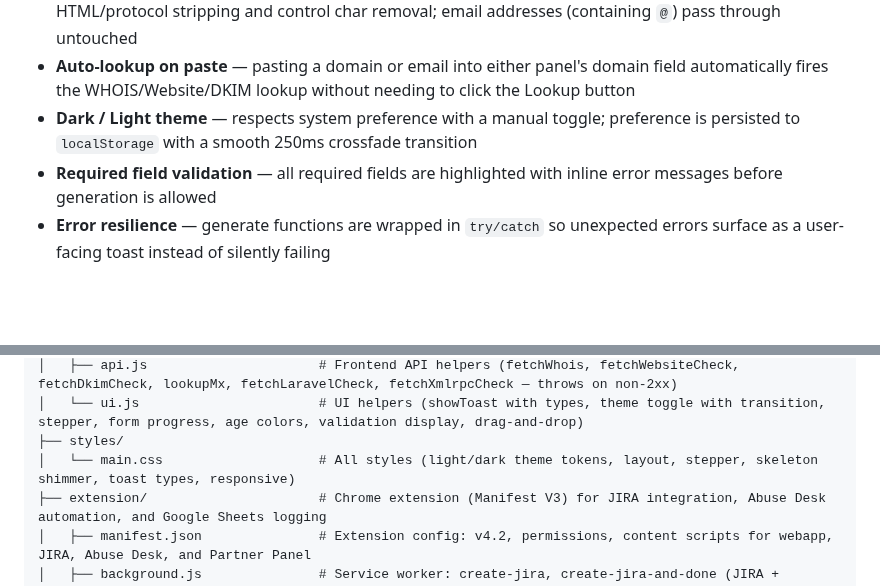
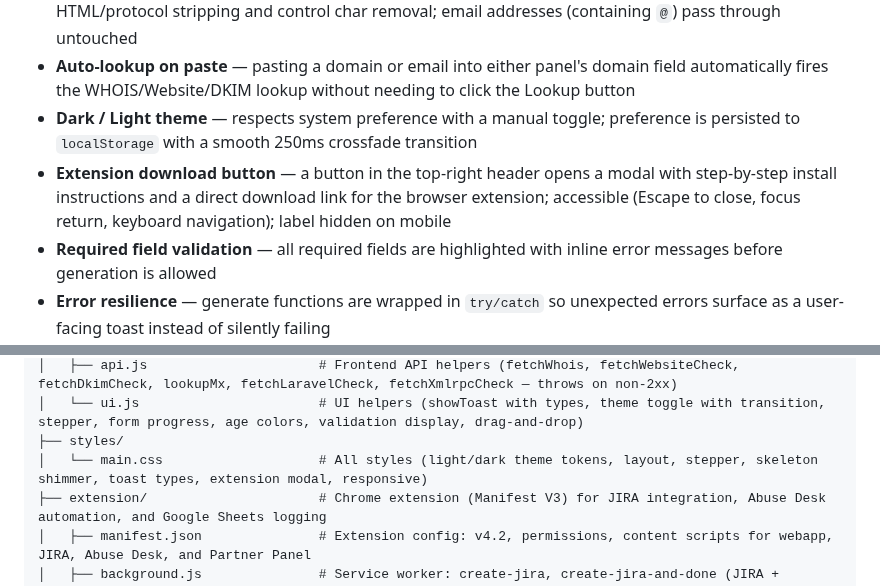
Before and after one commit to zakititan/arf-bounce-report-generator, a Markdown page: README.md, 2 parts joined by grey strips. GitHub-like rendering; blank space fills up the shorter version.

Commit message:
Update README with extension download button feature

```diff
--- a/README.md
+++ b/README.md
@@ -43,6 +43,7 @@ A lightweight, zero-dependency internal tool for generating structured ARF (Abus
 - **Account field sanitisation** — the Account field sanitises pasted input: domain-like values get HTML/protocol stripping and control char removal; email addresses (containing `@`) pass through untouched
 - **Auto-lookup on paste** — pasting a domain or email into either panel's domain field automatically fires the WHOIS/Website/DKIM lookup without needing to click the Lookup button
 - **Dark / Light theme** — respects system preference with a manual toggle; preference is persisted to `localStorage` with a smooth 250ms crossfade transition
+- **Extension download button** — a button in the top-right header opens a modal with step-by-step install instructions and a direct download link for the browser extension; accessible (Escape to close, focus return, keyboard navigation); label hidden on mobile
 - **Required field validation** — all required fields are highlighted with inline error messages before generation is allowed
 - **Error resilience** — generate functions are wrapped in `try/catch` so unexpected errors surface as a user-facing toast instead of silently failing
 - **10-screenshot cap** — excess files are skipped with a descriptive toast
@@ -241,7 +242,7 @@ A lightweight, zero-dependency internal tool for generating structured ARF (Abus
 │   ├── api.js                      # Frontend API helpers (fetchWhois, fetchWebsiteCheck, fetchDkimCheck, lookupMx, fetchLaravelCheck, fetchXmlrpcCheck — throws on non-2xx)
 │   └── ui.js                       # UI helpers (showToast with types, theme toggle with transition, stepper, form progress, age colors, validation display, drag-and-drop)
 ├── styles/
-│   └── main.css                    # All styles (light/dark theme tokens, layout, stepper, skeleton shimmer, toast types, responsive)
+│   └── main.css                    # All styles (light/dark theme tokens, layout, stepper, skeleton shimmer, toast types, extension modal, responsive)
 ├── extension/                      # Chrome extension (Manifest V3) for JIRA integration, Abuse Desk automation, and Google Sheets logging
 │   ├── manifest.json               # Extension config: v4.2, permissions, content scripts for webapp, JIRA, Abuse Desk, and Partner Panel
 │   ├── background.js               # Service worker: create-jira, create-jira-and-done (JIRA + markDone + comment), log-to-sheet, partner-panel-lookup, store/get report
```
